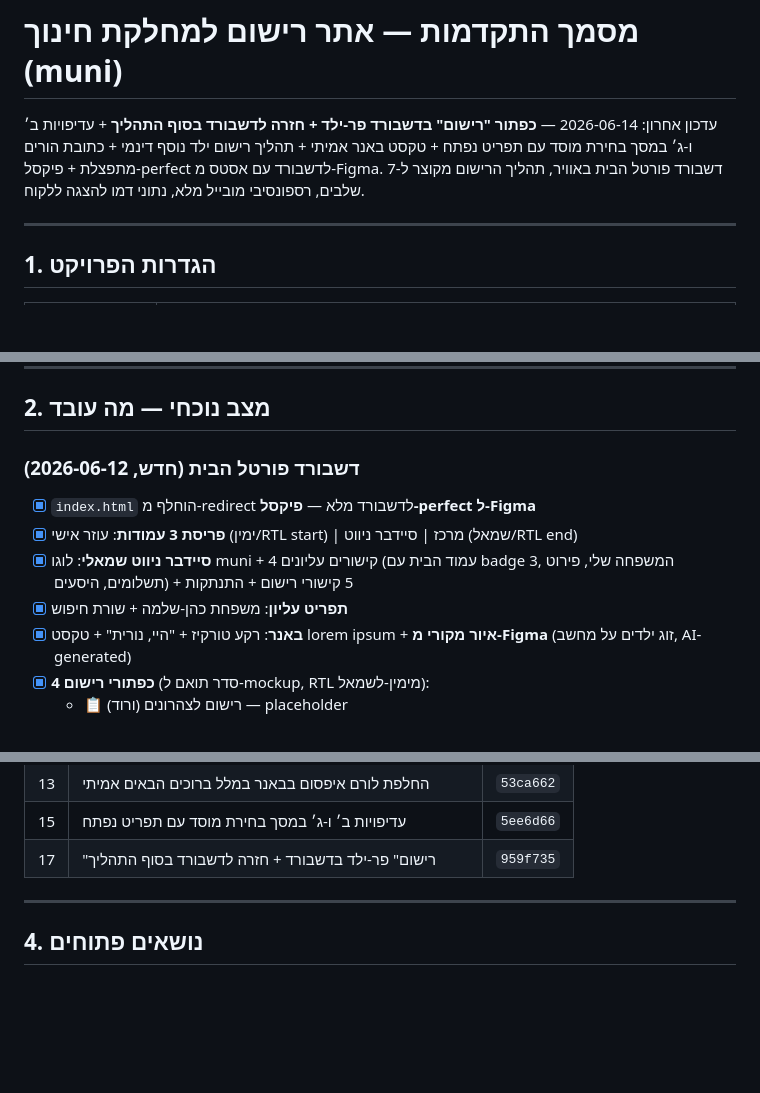
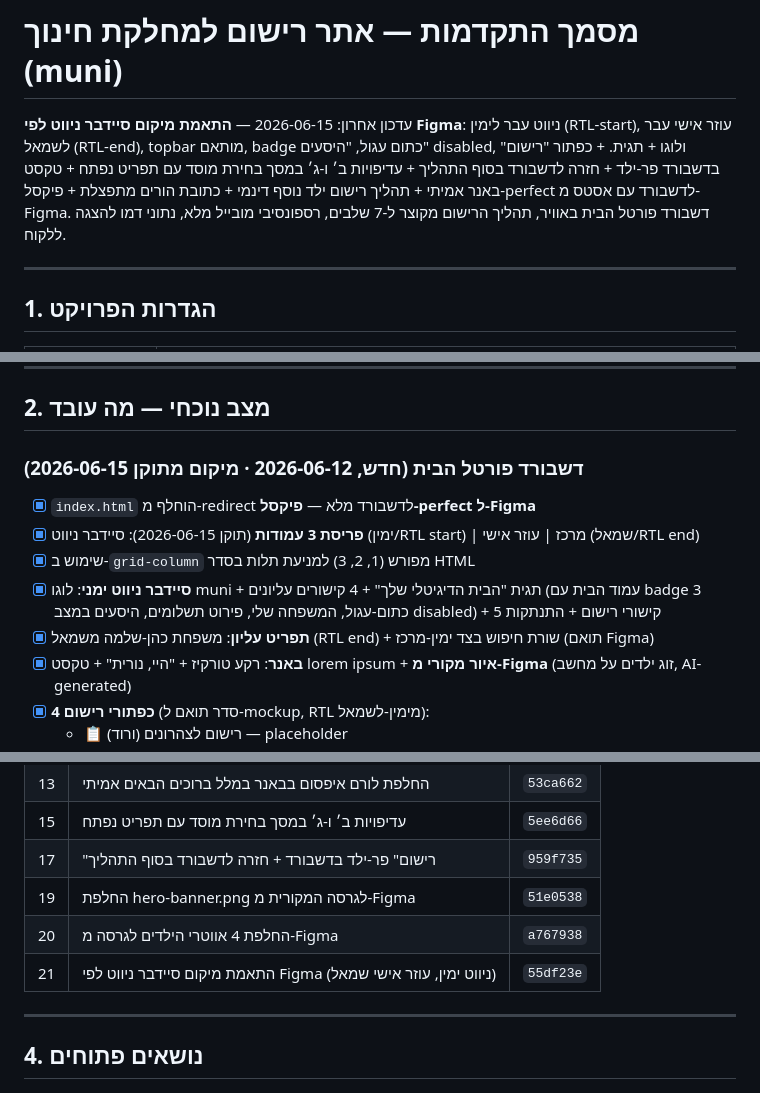
Before and after one commit to mimran2207-EPR/Department-of-Education, a Markdown page: PROGRESS.md, 3 parts joined by grey strips. GitHub-like rendering; blank space fills up the shorter version.

Commit message:
עדכון PROGRESS.md אחרי PR #21 - מיקום סיידבר ניווט
תיעוד התיקון של מיקום הסיידבר לפי Figma:
- ניווט עבר לימין (RTL-start), עוזר אישי לשמאל (RTL-end)
- topbar מותאם, badge כתום עגול, "היסעים" disabled
- לוגו + תגית "הבית הדיגיטלי שלך"

Co-Authored-By: Claude Opus 4.7 <noreply@anthropic.com>

```diff
--- a/PROGRESS.md
+++ b/PROGRESS.md
@@ -1,6 +1,6 @@
 # מסמך התקדמות — אתר רישום למחלקת חינוך (muni)
 
-עדכון אחרון: 2026-06-14 — **כפתור "רישום" בדשבורד פר-ילד + חזרה לדשבורד בסוף התהליך** + עדיפויות ב׳ ו-ג׳ במסך בחירת מוסד עם תפריט נפתח + טקסט באנר אמיתי + תהליך רישום ילד נוסף דינמי + כתובת הורים מתפצלת + פיקסל-perfect לדשבורד עם אסטס מ-Figma. דשבורד פורטל הבית באוויר, תהליך הרישום מקוצר ל-7 שלבים, רספונסיבי מובייל מלא, נתוני דמו להצגה ללקוח.
+עדכון אחרון: 2026-06-15 — **התאמת מיקום סיידבר ניווט לפי Figma**: ניווט עבר לימין (RTL-start), עוזר אישי עבר לשמאל (RTL-end), topbar מותאם, badge כתום עגול, "היסעים" disabled, ולוגו + תגית. + כפתור "רישום" בדשבורד פר-ילד + חזרה לדשבורד בסוף התהליך + עדיפויות ב׳ ו-ג׳ במסך בחירת מוסד עם תפריט נפתח + טקסט באנר אמיתי + תהליך רישום ילד נוסף דינמי + כתובת הורים מתפצלת + פיקסל-perfect לדשבורד עם אסטס מ-Figma. דשבורד פורטל הבית באוויר, תהליך הרישום מקוצר ל-7 שלבים, רספונסיבי מובייל מלא, נתוני דמו להצגה ללקוח.
 
 ---
 
@@ -23,11 +23,12 @@
 
 ## 2. מצב נוכחי — מה עובד
 
-### דשבורד פורטל הבית (חדש, 2026-06-12)
+### דשבורד פורטל הבית (חדש, 2026-06-12 · מיקום מתוקן 2026-06-15)
 - [x] `index.html` הוחלף מ-redirect לדשבורד מלא — **פיקסל-perfect ל-Figma**
-- [x] **פריסת 3 עמודות**: עוזר אישי (ימין/RTL start) | מרכז | סיידבר ניווט (שמאל/RTL end)
-- [x] **סיידבר ניווט שמאלי**: לוגו muni + 4 קישורים עליונים (עמוד הבית עם badge 3, המשפחה שלי, פירוט תשלומים, היסעים) + 5 קישורי רישום + התנתקות
-- [x] **תפריט עליון**: משפחת כהן-שלמה + שורת חיפוש
+- [x] **פריסת 3 עמודות** (תוקן 2026-06-15): סיידבר ניווט (ימין/RTL start) | מרכז | עוזר אישי (שמאל/RTL end)
+- [x] שימוש ב-`grid-column` מפורש (1, 2, 3) למניעת תלות בסדר HTML
+- [x] **סיידבר ניווט ימני**: לוגו muni + תגית "הבית הדיגיטלי שלך" + 4 קישורים עליונים (עמוד הבית עם badge 3 כתום-עגול, המשפחה שלי, פירוט תשלומים, היסעים במצב disabled) + 5 קישורי רישום + התנתקות
+- [x] **תפריט עליון**: משפחת כהן-שלמה משמאל (RTL end) + שורת חיפוש בצד ימין-מרכז (תואם Figma)
 - [x] **באנר**: רקע טורקיז + "היי, נורית" + טקסט lorem ipsum + **איור מקורי מ-Figma** (זוג ילדים על מחשב, AI-generated)
 - [x] **4 כפתורי רישום** (סדר תואם ל-mockup, RTL מימין-לשמאל):
   - 📋 רישום לצהרונים (ורוד) — placeholder
@@ -131,6 +132,9 @@
 | 13 | החלפת לורם איפסום בבאנר במלל ברוכים הבאים אמיתי | `53ca662` |
 | 15 | עדיפויות ב׳ ו-ג׳ במסך בחירת מוסד עם תפריט נפתח | `5ee6d66` |
 | 17 | "רישום" פר-ילד בדשבורד + חזרה לדשבורד בסוף התהליך | `959f735` |
+| 19 | החלפת hero-banner.png לגרסה המקורית מ-Figma | `51e0538` |
+| 20 | החלפת 4 אווטרי הילדים לגרסה מ-Figma | `a767938` |
+| 21 | התאמת מיקום סיידבר ניווט לפי Figma (ניווט ימין, עוזר אישי שמאל) | `55df23e` |
 
 ---
 
```
Also changed, not shown: other parts of PROGRESS.md (+2 -2 lines).
